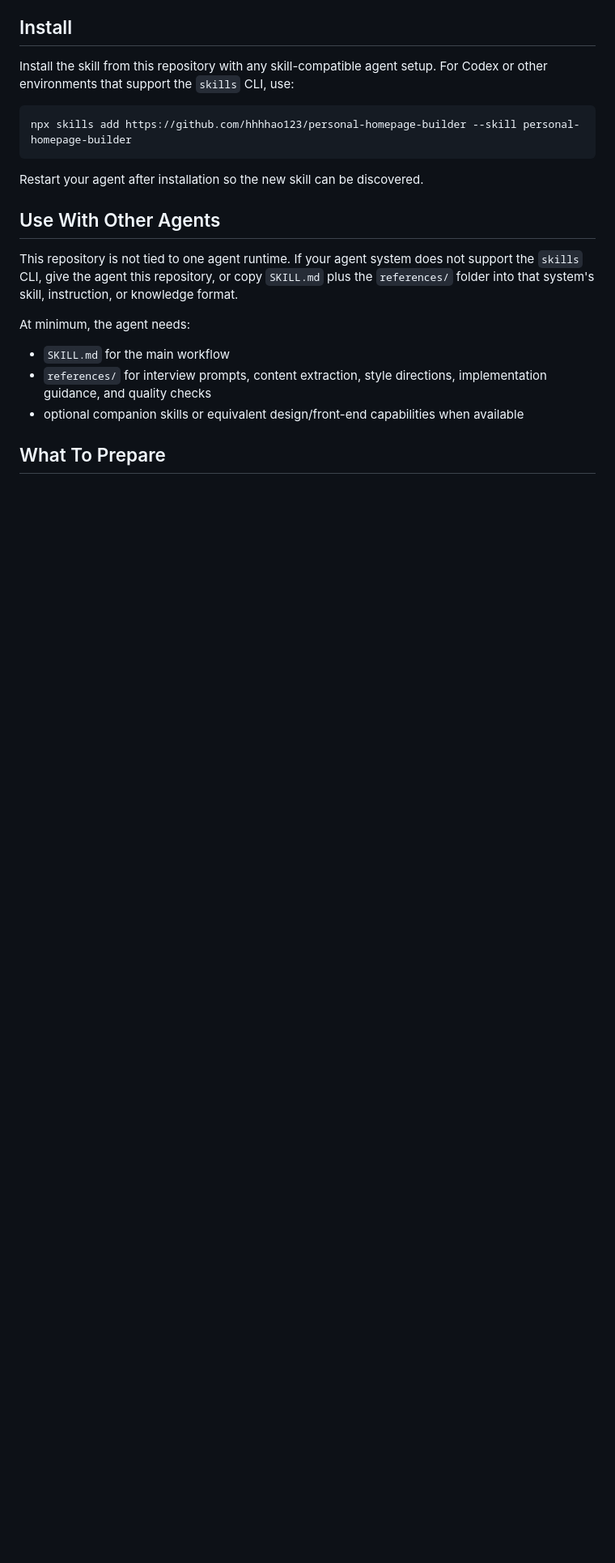
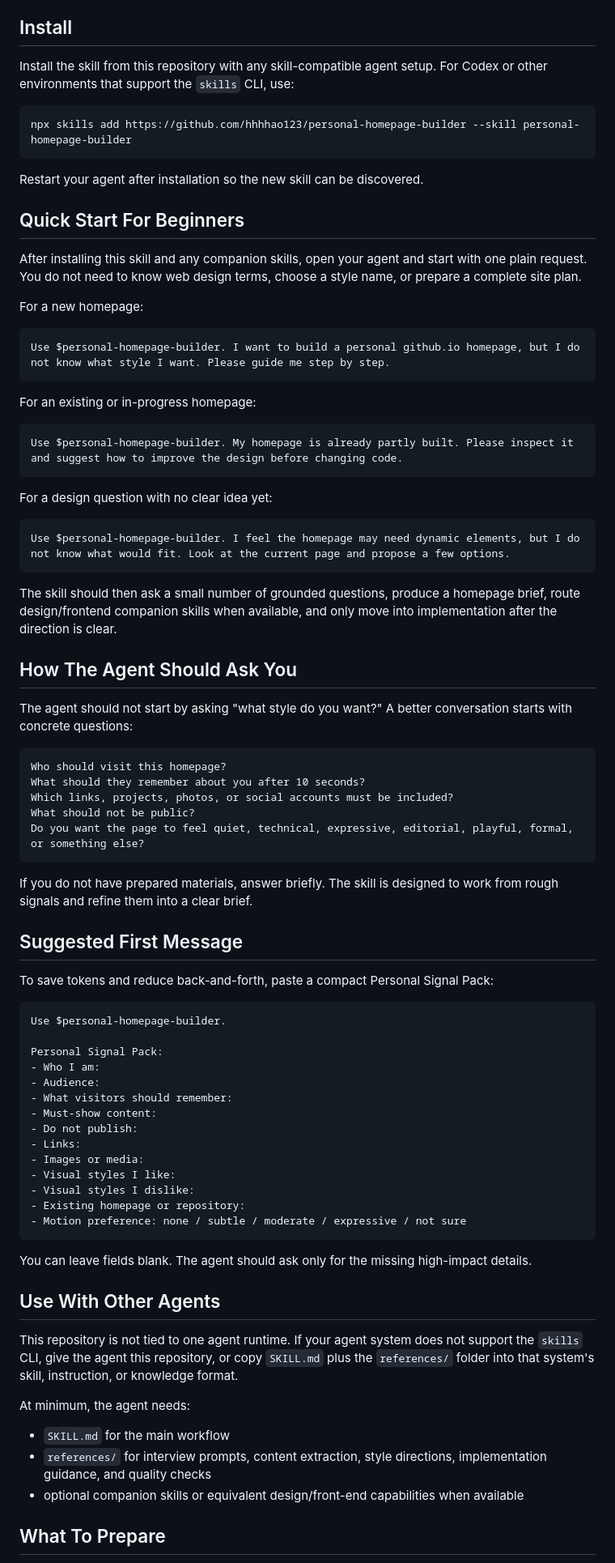
Before and after one commit to hhhhao123/personal-homepage-builder, a Markdown page: README.md, the part around the change. Shown at 81% size. Drawn GitHub-style; blank space fills up the shorter version.

Commit message:
Add beginner usage guide to README

````diff
--- a/README.md
+++ b/README.md
@@ -79,6 +79,67 @@ npx skills add https://github.com/hhhhao123/personal-homepage-builder --skill pe
 ```
 
 Restart your agent after installation so the new skill can be discovered.
+
+## Quick Start For Beginners
+
+After installing this skill and any companion skills, open your agent and start with one plain request. You do not need to know web design terms, choose a style name, or prepare a complete site plan.
+
+For a new homepage:
+
+```text
+Use $personal-homepage-builder. I want to build a personal github.io homepage, but I do not know what style I want. Please guide me step by step.
+```
+
+For an existing or in-progress homepage:
+
+```text
+Use $personal-homepage-builder. My homepage is already partly built. Please inspect it and suggest how to improve the design before changing code.
+```
+
+For a design question with no clear idea yet:
+
+```text
+Use $personal-homepage-builder. I feel the homepage may need dynamic elements, but I do not know what would fit. Look at the current page and propose a few options.
+```
+
+The skill should then ask a small number of grounded questions, produce a homepage brief, route design/frontend companion skills when available, and only move into implementation after the direction is clear.
+
+## How The Agent Should Ask You
+
+The agent should not start by asking "what style do you want?" A better conversation starts with concrete questions:
+
+```text
+Who should visit this homepage?
+What should they remember about you after 10 seconds?
+Which links, projects, photos, or social accounts must be included?
+What should not be public?
+Do you want the page to feel quiet, technical, expressive, editorial, playful, formal, or something else?
+```
+
+If you do not have prepared materials, answer briefly. The skill is designed to work from rough signals and refine them into a clear brief.
+
+## Suggested First Message
+
+To save tokens and reduce back-and-forth, paste a compact Personal Signal Pack:
+
+```text
+Use $personal-homepage-builder.
+
+Personal Signal Pack:
+- Who I am:
+- Audience:
+- What visitors should remember:
+- Must-show content:
+- Do not publish:
+- Links:
+- Images or media:
+- Visual styles I like:
+- Visual styles I dislike:
+- Existing homepage or repository:
+- Motion preference: none / subtle / moderate / expressive / not sure
+```
+
+You can leave fields blank. The agent should ask only for the missing high-impact details.
 
 ## Use With Other Agents
 
````
Also changed, not shown: README.zh-CN.md (+61 -0 lines).
